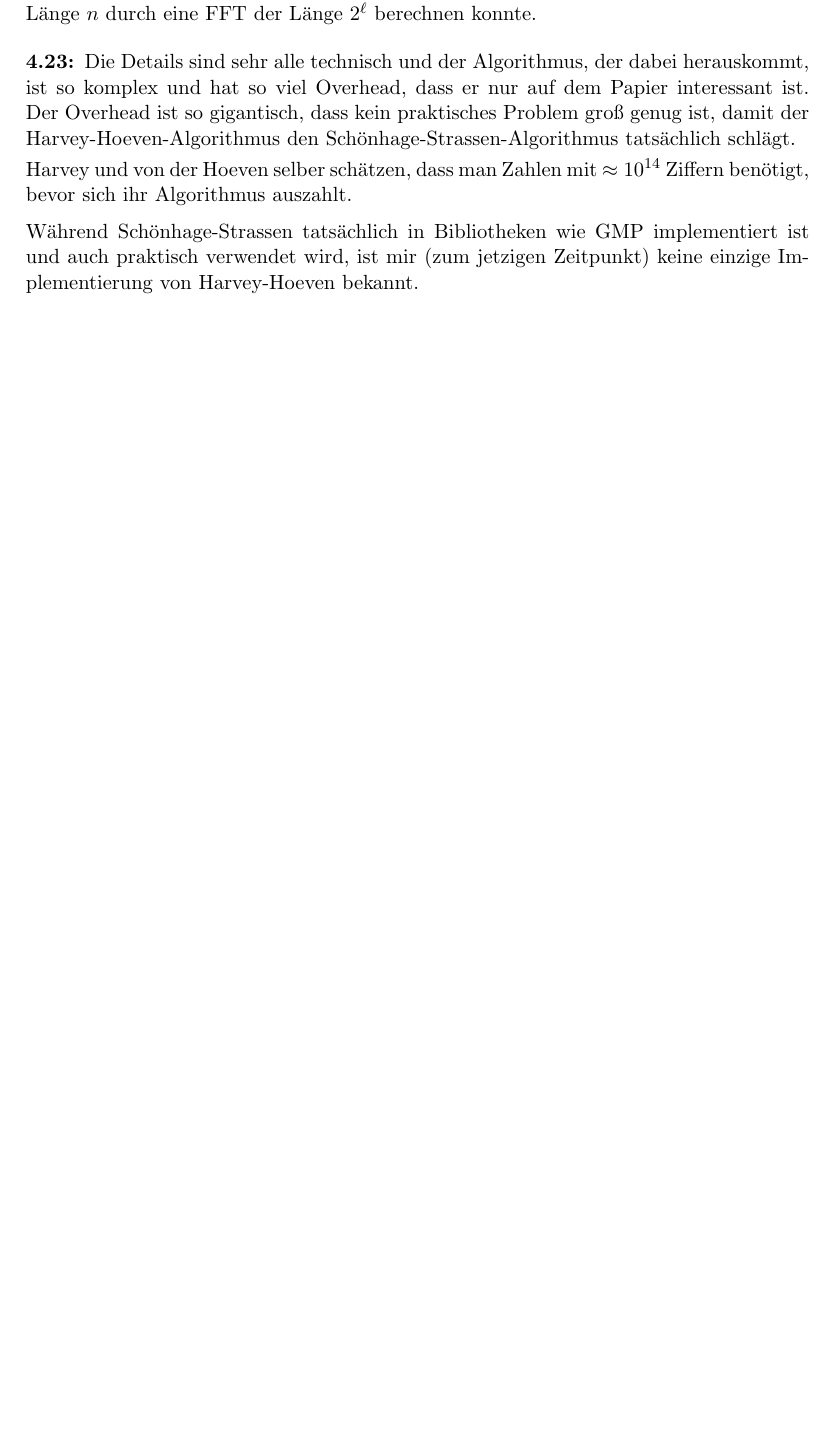
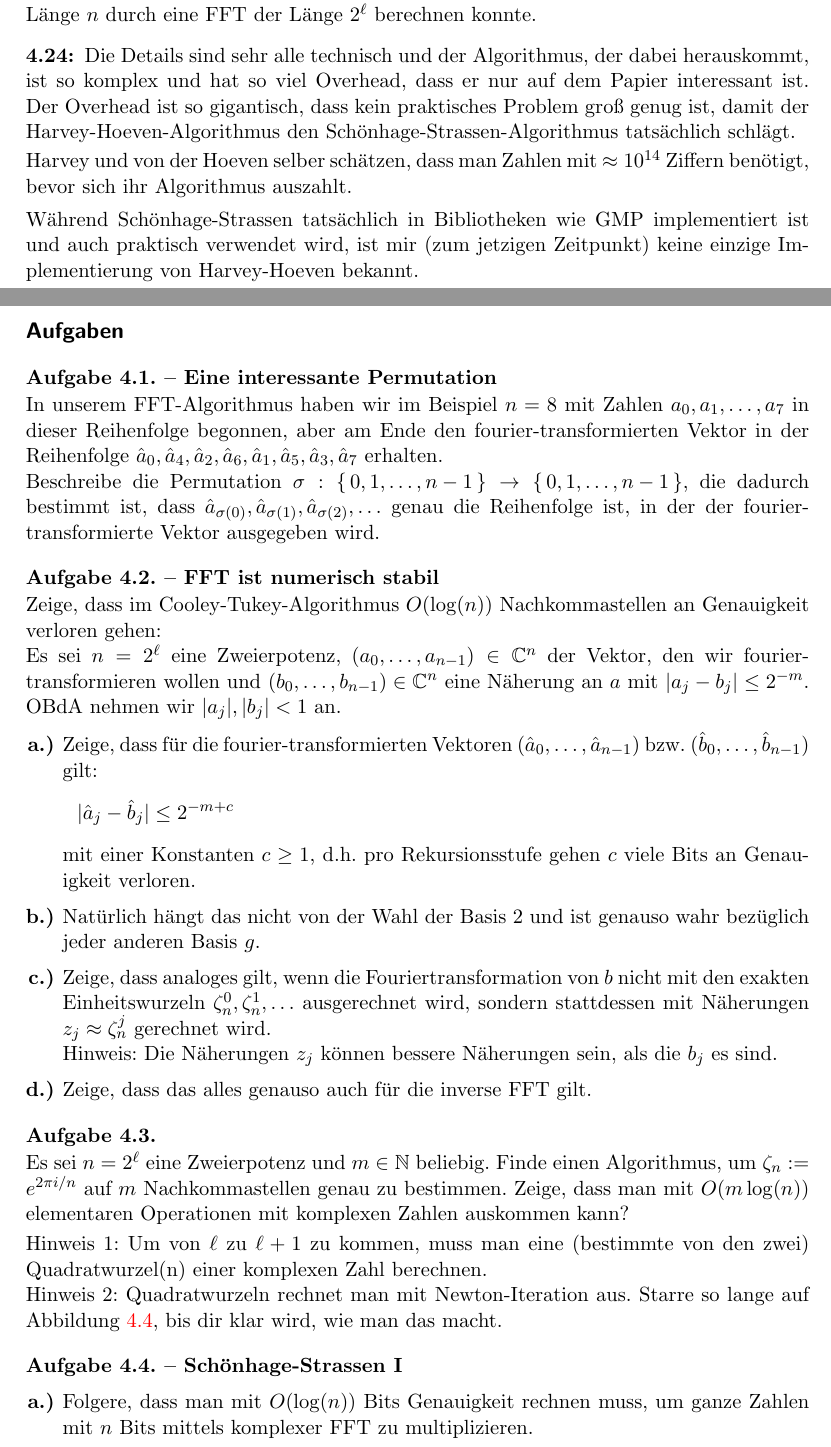
Before and after one commit to JHahnHRO/2025-Pfingsten-Multiplication, a LaTeX document (main.tex, which reads 4_exercises.tex): part of page 29 of 38 before the commit and two parts of pages 29 and 30 of 40 after it, the two joined at a grey line, cut so that both start at the same text, the shorter picture padded with empty space. Compiled offline with pdfLaTeX.

Commit message:
add some exercises to the FFT section

```diff
--- /dev/null
+++ b/4_exercises.tex
@@ -0,0 +1,40 @@
+% !TeX root = main.tex
+% !TeX spellcheck = de_DE
+
+\begin{sheet}
+    \begin{problem}[title={Eine interessante Permutation}]
+        In unserem FFT-Algorithmus haben wir im Beispiel $n=8$ mit Zahlen $a_0,a_1,\ldots,a_7$ in dieser Reihenfolge begonnen, aber am Ende den fourier-transformierten Vektor in der Reihenfolge $\hat{a}_0, \hat{a}_4, \hat{a}_2, \hat{a}_6, \hat{a}_1,\hat{a}_5, \hat{a}_3, \hat{a}_7$ erhalten.
+
+        Beschreibe die Permutation $\sigma:\set{0,1,\ldots,n-1} \to \set{0,1,\ldots,n-1}$, die dadurch bestimmt ist, dass $\hat{a}_{\sigma(0)}, \hat{a}_{\sigma(1)}, \hat{a}_{\sigma(2)}, \ldots$ genau die Reihenfolge ist, in der der fourier-transformierte Vektor ausgegeben wird.
+    \end{problem}
+
+    \begin{problem}[title={FFT ist numerisch stabil}]
+        Zeige, dass im Cooley-Tukey-Algorithmus $O(\log(n))$ Nachkommastellen an Genauigkeit verloren gehen:
+
+        Es sei $n=2^\ell$ eine Zweierpotenz, $(a_0,\ldots,a_{n-1})\in\IC^n$ der Vektor, den wir fourier-transformieren wollen und $(b_0, \ldots, b_{n-1})\in\IC^n$ eine Näherung an $a$ mit $\abs{a_j-b_j}\leq 2^{-m}$. OBdA nehmen wir $\abs{a_j}, \abs{b_j} < 1$ an.
+
+        \begin{subproblem}
+            Zeige, dass für die fourier-transformierten Vektoren $(\hat{a}_0,\ldots,\hat{a}_{n-1})$ bzw. $(\hat{b}_0,\ldots,\hat{b}_{n-1})$ gilt:
+            \[\abs{\hat{a}_j - \hat{b}_j} \leq 2^{-m+c}\]
+            mit einer Konstanten $c\geq 1$, d.h.\ pro Rekursionsstufe gehen $c$ viele Bits an Genauigkeit verloren.
+        \end{subproblem}
+        \begin{subproblem}
+            Natürlich hängt das nicht von der Wahl der Basis $2$ und ist genauso wahr bezüglich jeder anderen Basis $g$.
+        \end{subproblem}
+        \begin{subproblem}
+            Zeige, dass analoges gilt, wenn die Fouriertransformation von $b$ nicht mit den exakten Einheitswurzeln $\zeta_n^0,\zeta_n^1,\ldots$ ausgerechnet wird, sondern stattdessen mit Näherungen $z_j \approx \zeta_n^j$ gerechnet wird.
+
+            Hinweis: Die Näherungen $z_j$ können bessere Näherungen sein, als die $b_j$ es sind.
+        \end{subproblem}
+        \begin{subproblem}
+            Zeige, dass das alles genauso auch für die inverse FFT gilt.
+        \end{subproblem}
+    \end{problem}
+
+    \begin{problem}
+        Es sei $n=2^\ell$ eine Zweierpotenz und $m\in\IN$ beliebig. Finde einen Algorithmus, um $\zeta_n:=e^{2\pi i/n}$ auf $m$ Nachkommastellen genau zu bestimmen. Zeige, dass man mit $O(m\log(n))$ elementaren Operationen mit komplexen Zahlen auskommen kann?
+
+        \smallskip
+        Hinweis 1: Um von $\ell$ zu $\ell+1$ zu kommen, muss man eine (bestimmte von den zwei) Quadratwurzel(n) einer komplexen Zahl berechnen.
+
+        Hinweis 2: Quadratwurzeln rechnet man mit Newton-Iteration aus. Starre so lange auf Abbildung~\ref{fig:fft:approximation_zeta_8}, bis dir klar wird, wie man das macht.
@@ -0,0 +62,8 @@
+            \label{fig:fft:approximation_zeta_8}
+        \end{figure}
+    \end{problem}
+
+    \begin{problem}[title={Schönhage-Strassen I}]
+        \begin{subproblem}
+            Folgere, dass man mit $O(\log(n))$ Bits Genauigkeit rechnen muss, um ganze Zahlen mit $n$ Bits mittels komplexer FFT zu multiplizieren.
+        \end{subproblem}
```
Also changed, not shown: 4_2_fourier.tex (+6 -0 lines), main.tex (+1 -0 lines), main.pdf, 4_exercises.tex (33 more changed lines).
